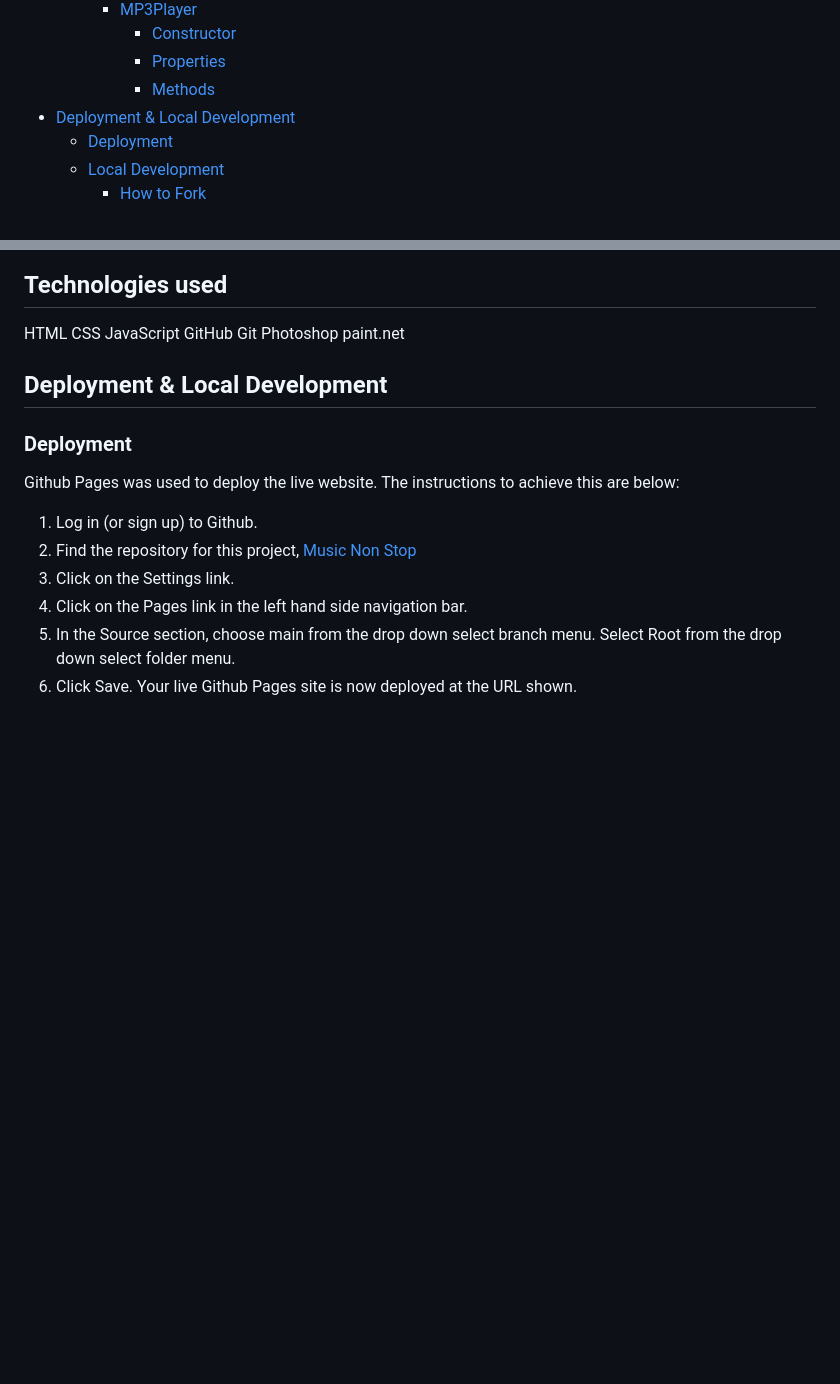
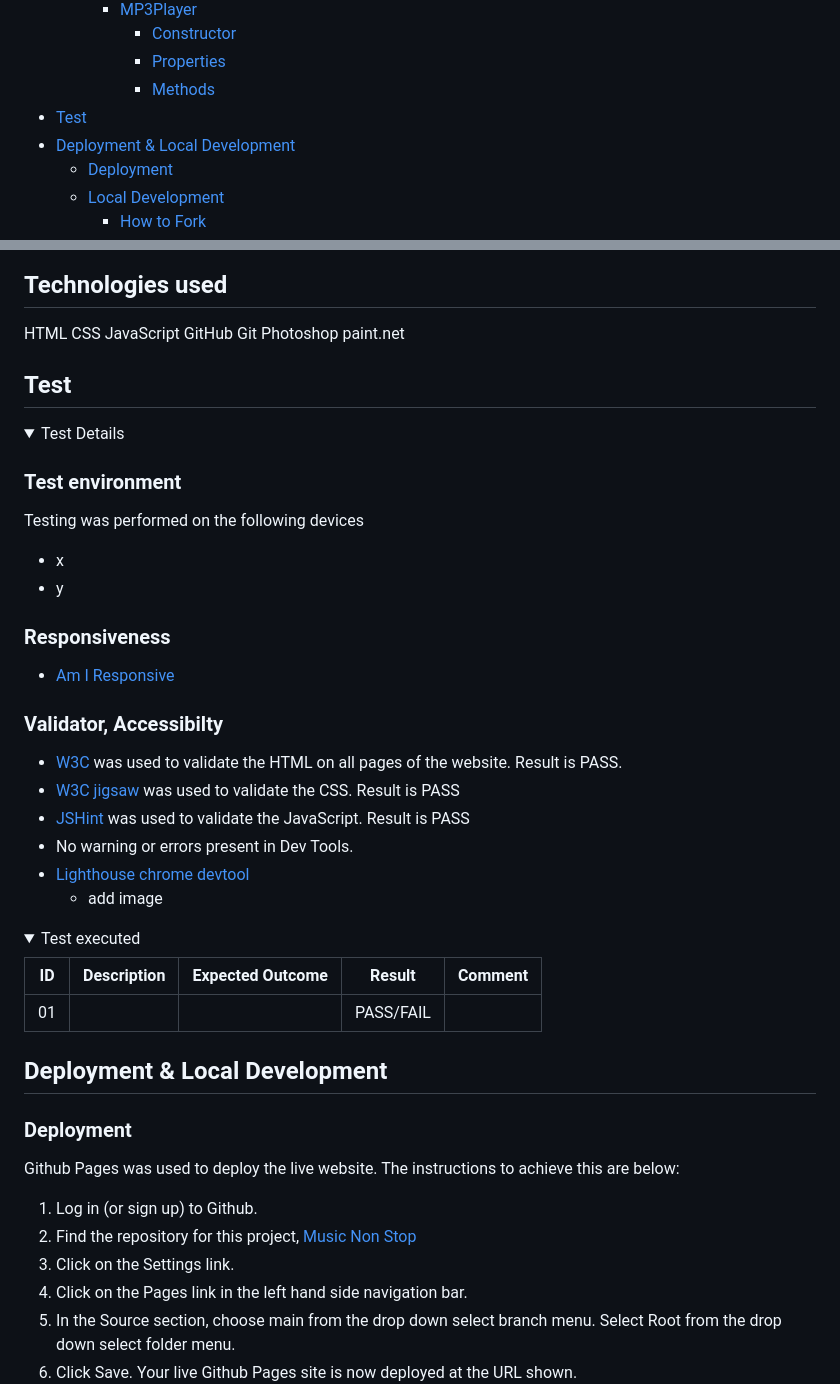
Before and after one commit to music-non-stop/music_non_stop, a Markdown page: README.md, 2 parts joined by grey strips. Rendered like a GitHub page; folded sections open; blank space fills up the shorter version.

Commit message:
Update README.md
Add Test chapter

```diff
--- a/README.md
+++ b/README.md
@@ -25,6 +25,7 @@ Visit the deployed site: [Music Non Stop](https://music-non-stop.github.io/music
       - [Constructor](#constructor)
       - [Properties](#properties)
       - [Methods](#methods)
+- [Test](#test)
 - [Deployment & Local Development](#deployment--local-development)
   - [Deployment](#deployment)
   - [Local Development](#local-development)
@@ -213,3 +214,36 @@ Git
 Photoshop
 paint.net
 
+## Test
+
+<details>
+<summary>Test Details</summary>
+
+### Test environment
+
+Testing was performed on the following devices
+- x
+- y
+
+### Responsiveness
+
+- [Am I Responsive]()
+
+### Validator, Accessibilty
+
+- [W3C](https://www.w3.org/developers/tools/) was used to validate the HTML on all pages of the website. Result is PASS.
+- [W3C jigsaw](https://www.w3.org/developers/tools/) was used to validate the CSS. Result is PASS
+- [JSHint](https://jshint.com/about/) was used to validate the JavaScript. Result is PASS
+- No warning or errors present in Dev Tools.
+- [Lighthouse chrome devtool]()
+   - add image
+
+</details>
+
+<details>
+<summary>Test executed</summary>
+
+| ID | Description | Expected Outcome | Result | Comment |
+| --- | --- | --- | --- | --- |
+| 01 |  |  | PASS/FAIL   |  |
+
```
Also changed, not shown: other parts of README.md (+1 -0 lines).
